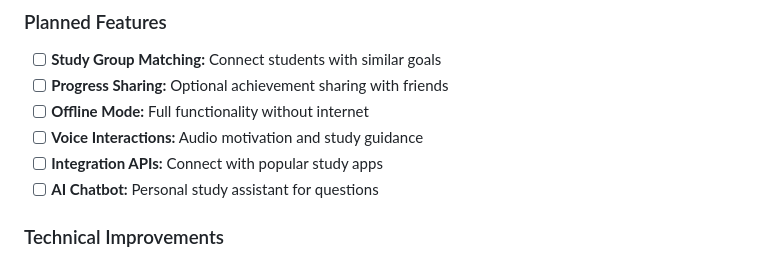
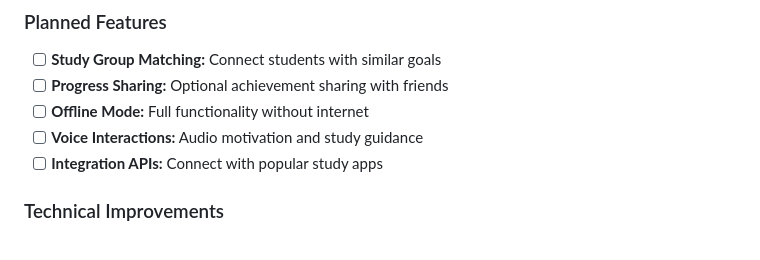
Before and after one commit to OsmanWu/C240-Project, a Markdown page: PolyMotivator/README.md, the part around the change. Drawn GitHub-style.

Commit message:
Docs: remove AI Chatbot mentions from READMEs

```diff
--- a/PolyMotivator/README.md
+++ b/PolyMotivator/README.md
@@ -249,7 +249,7 @@ We welcome contributions from the community! Here's how you can help:
 - [ ] **Offline Mode:** Full functionality without internet
 - [ ] **Voice Interactions:** Audio motivation and study guidance
 - [ ] **Integration APIs:** Connect with popular study apps
-- [ ] **AI Chatbot:** Personal study assistant for questions
+<!-- Chatbot feature removed -->
 
 ### Technical Improvements
 - [ ] **Progressive Web App:** Native app-like experience
```
Also changed, not shown: README.md (+1 -1 lines).
